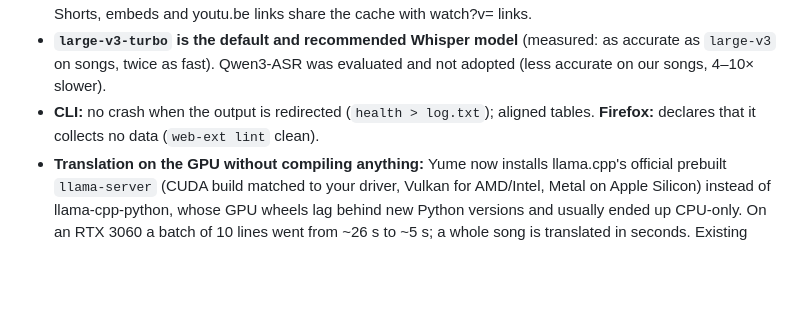
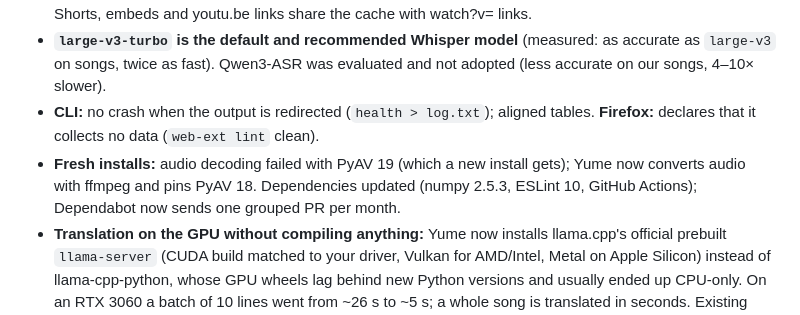
Before and after one commit to jenox645/Yume, a Markdown page: README.md, the part around the change. Drawn GitHub-style; folded sections open; blank space fills up the shorter version.

Commit message:
release: v0.2.0 changelog lists the PyAV fix and dependency updates
Co-Authored-By: Claude Opus 5.5 <noreply@anthropic.com>

```diff
--- a/README.md
+++ b/README.md
@@ -264,6 +264,7 @@ See [docs/SECURITY.md](docs/SECURITY.md) for the threat model.
 - **Multilingual live tests (Korean, Chinese, Russian, Arabic music videos, a 75-minute talk, a live stream, Bilibili):** lines Whisper invents for a stretch it hears no words in (one line stamped across its whole 30 s window — "字幕志愿者 李宗盛", "Субтитры сделал DimaTorzok", "한글자막 by …") are hidden in any language; a phrase said twice (きらきら, もっともっと) is no longer hidden as spam; the first section ends at a quiet point instead of splitting the first sung line at 30 s; lines no longer run past the end of the video; Korean romanization follows pronunciation (좋은 joeun, 감사합니다 gamsahamnida); live streams get a clear message instead of an ffmpeg error; a video resumed at 40:00 starts there without transcribing its first 30 s; Shorts, embeds and youtu.be links share the cache with watch?v= links.
 - **`large-v3-turbo` is the default and recommended Whisper model** (measured: as accurate as `large-v3` on songs, twice as fast). Qwen3-ASR was evaluated and not adopted (less accurate on our songs, 4–10× slower).
 - **CLI:** no crash when the output is redirected (`health > log.txt`); aligned tables. **Firefox:** declares that it collects no data (`web-ext lint` clean).
+- **Fresh installs:** audio decoding failed with PyAV 19 (which a new install gets); Yume now converts audio with ffmpeg and pins PyAV 18. Dependencies updated (numpy 2.5.3, ESLint 10, GitHub Actions); Dependabot now sends one grouped PR per month.
 - **Translation on the GPU without compiling anything:** Yume now installs llama.cpp's official prebuilt `llama-server` (CUDA build matched to your driver, Vulkan for AMD/Intel, Metal on Apple Silicon) instead of llama-cpp-python, whose GPU wheels lag behind new Python versions and usually ended up CPU-only. On an RTX 3060 a batch of 10 lines went from ~26 s to ~5 s; a whole song is translated in seconds. Existing llama-cpp-python setups keep working.
 - **Live-test fixes (two real songs):** yt-dlp keeps itself up to date (a 7-month-old one got HTTP 403 on every video); unreadable browser cookies (Chrome/Brave/Edge on Windows) are tried once instead of six times, and the first-30-s stream preview retries without them; Whisper loops ("I don't want to lose you" ×5, a phrase repeated 150× in one line) are hidden/cut (decided on the raw line: a line that is only a loop, like a 30-second "Azumoto-Azumoto-…" over an instrumental intro, is hidden); the first lines and the lines near the playhead are translated in small batches so they are ready in seconds, and the translator prompt keeps a stable prefix for llama.cpp's cache; the progress badge says what it counts ("Listening 3/11", "Translating 11/32"); ALL-CAPS translations are sentence-cased; romaji doubles consonants after っ (hashitte, not "hashitsu te"); switching videos no longer flashes the previous video's subtitles; the timing offset now goes the direction the popup says (+ = later); blacklisting from the popup hides the line at once; missing server packages are reported by the health check and the launcher.
 - **Audit fixes:** credits filter no longer hides real lines containing words like "video", "mix", "piano" or "作曲"; the launcher only kills a Python process on its ports when it is really a Yume server; a missing cuBLAS/cuDNN is detected at startup (CPU fallback) instead of every section failing; switching the Whisper model from the popup is remembered; pressing Enable again retries sections that failed; long downloads no longer retry 5× after a timeout; Japanese/other non-ASCII yt-dlp output no longer breaks downloads on Windows; the PO-token helper no longer stalls after a while; a corrupt cache database is set aside instead of stopping the server; `python pocket_yume.py settings` (suggested in many hints) now exists.
```
